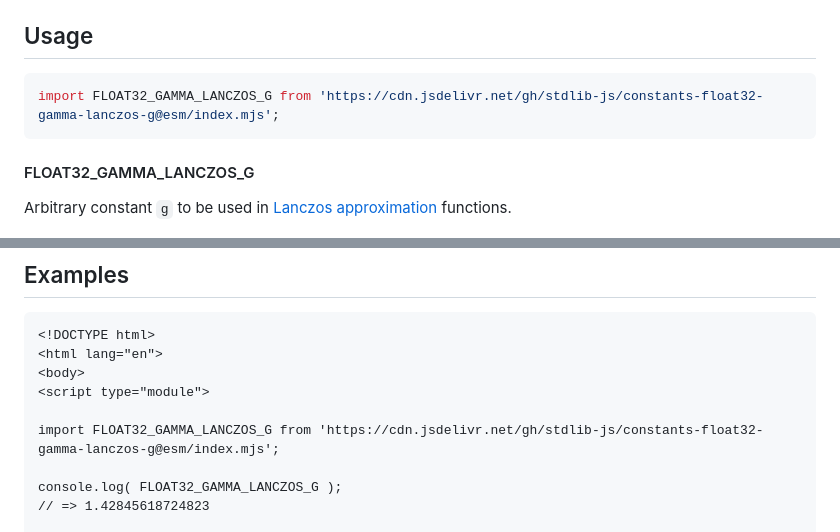
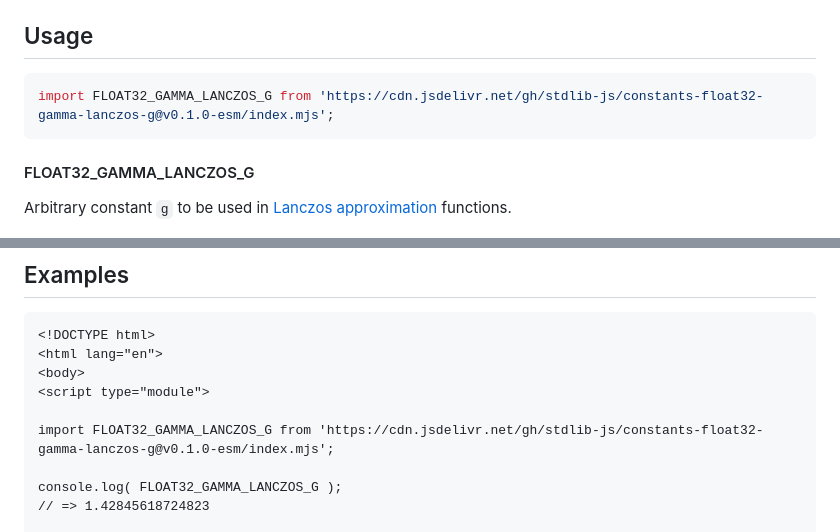
Before and after one commit to stdlib-js/constants-float32-gamma-lanczos-g, a Markdown page: README.md, 2 parts joined by grey strips. Rendered like a GitHub page.

Commit message:
Update README.md for ESM bundle v0.1.0

````diff
--- a/README.md
+++ b/README.md
@@ -48,7 +48,7 @@ limitations under the License.
 ## Usage
 
 ```javascript
-import FLOAT32_GAMMA_LANCZOS_G from 'https://cdn.jsdelivr.net/gh/stdlib-js/constants-float32-gamma-lanczos-g@esm/index.mjs';
+import FLOAT32_GAMMA_LANCZOS_G from 'https://cdn.jsdelivr.net/gh/stdlib-js/constants-float32-gamma-lanczos-g@v0.1.0-esm/index.mjs';
 ```
 
 #### FLOAT32_GAMMA_LANCZOS_G
@@ -76,7 +76,7 @@ var bool = ( FLOAT32_GAMMA_LANCZOS_G === 1.42845618724823 );
 <body>
 <script type="module">
 
-import FLOAT32_GAMMA_LANCZOS_G from 'https://cdn.jsdelivr.net/gh/stdlib-js/constants-float32-gamma-lanczos-g@esm/index.mjs';
+import FLOAT32_GAMMA_LANCZOS_G from 'https://cdn.jsdelivr.net/gh/stdlib-js/constants-float32-gamma-lanczos-g@v0.1.0-esm/index.mjs';
 
 console.log( FLOAT32_GAMMA_LANCZOS_G );
 // => 1.42845618724823
````
